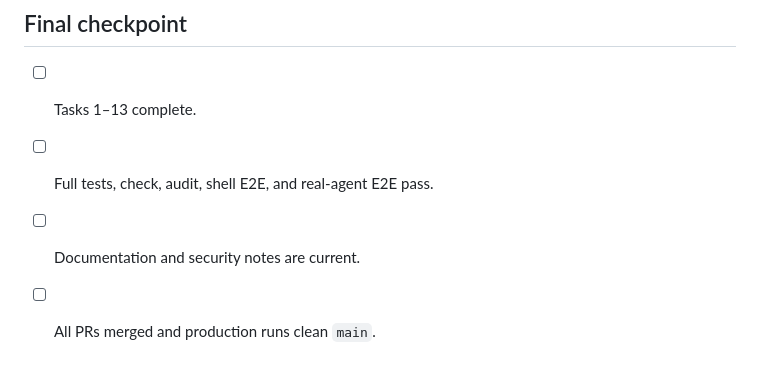
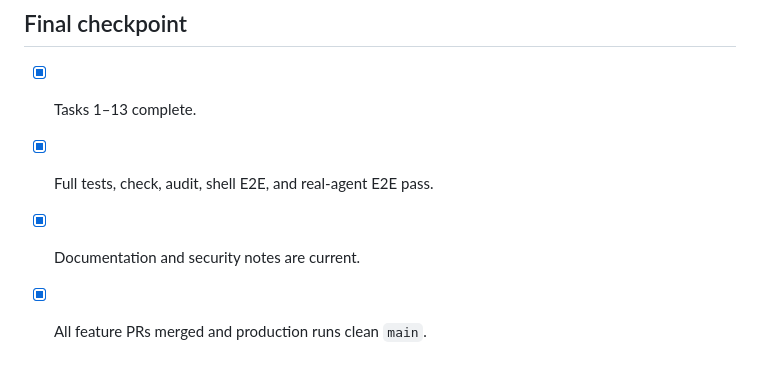
Before and after one commit to Adriaeik/mobile-agent-console, a Markdown page: tasks/todo.md, the part around the change. Rendered like a GitHub page.

```diff
--- a/tasks/todo.md
+++ b/tasks/todo.md
@@ -175,7 +175,7 @@
 
 ## Final checkpoint
 
-- [ ] Tasks 1–13 complete.
-- [ ] Full tests, check, audit, shell E2E, and real-agent E2E pass.
-- [ ] Documentation and security notes are current.
-- [ ] All PRs merged and production runs clean `main`.
+- [x] Tasks 1–13 complete.
+- [x] Full tests, check, audit, shell E2E, and real-agent E2E pass.
+- [x] Documentation and security notes are current.
+- [x] All feature PRs merged and production runs clean `main`.
```
Also changed, not shown: tasks/plan.md (+8 -0 lines).
